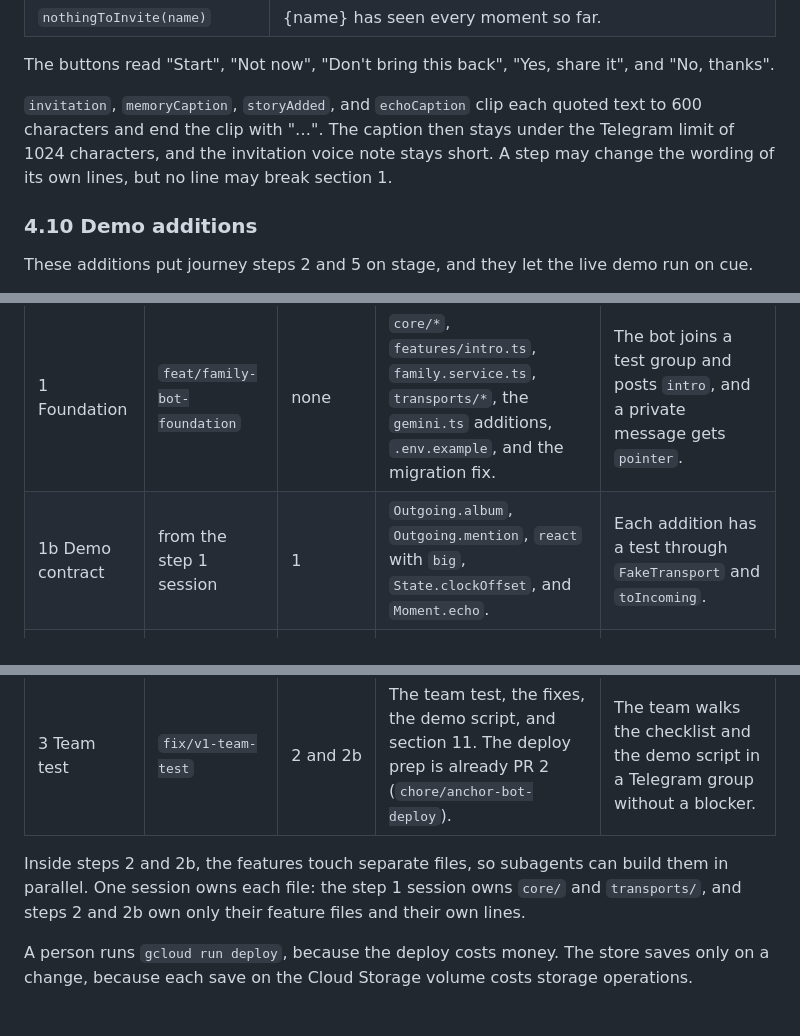
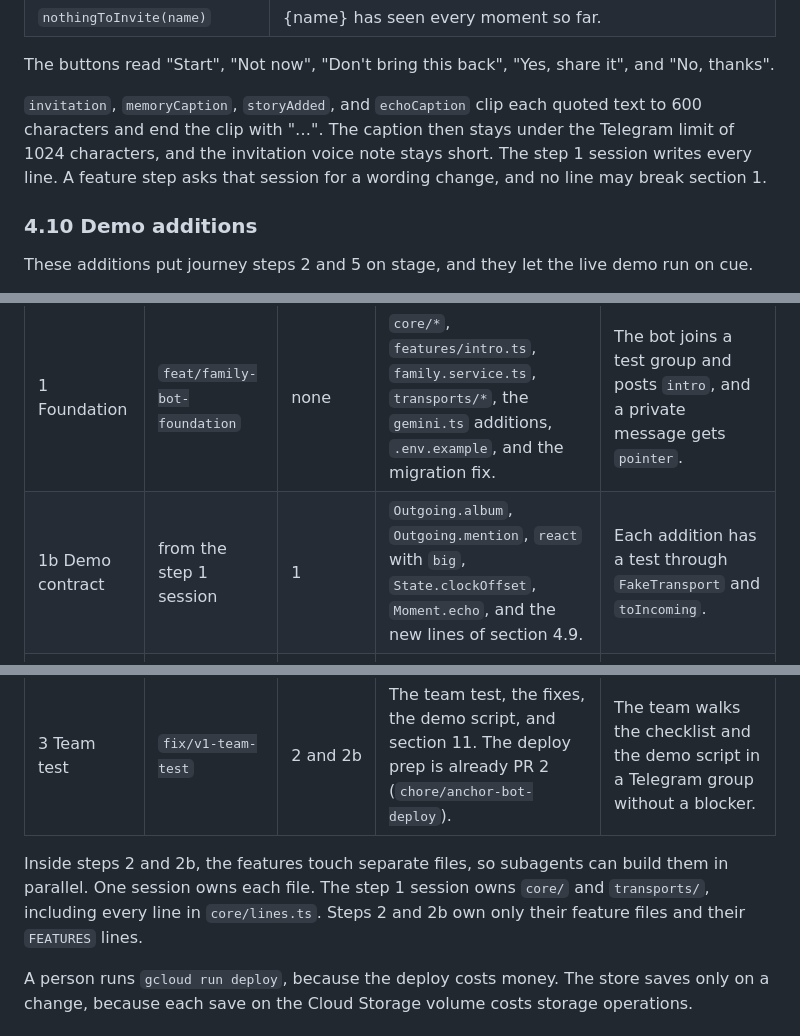
Before and after one commit to AlexandrosLagios/anchor, a Markdown page: docs/specs/2026-09-25-family-memory-design.md, 3 parts joined by grey strips. Drawn GitHub-style.

Commit message:
docs: give the step 1 session every line in lines.ts

```diff
--- a/docs/specs/2026-09-25-family-memory-design.md
+++ b/docs/specs/2026-09-25-family-memory-design.md
@@ -159,7 +159,7 @@ Moments come back to a storyteller more often than to the group, in private, at
 
 The buttons read "Start", "Not now", "Don't bring this back", "Yes, share it", and "No, thanks".
 
-`invitation`, `memoryCaption`, `storyAdded`, and `echoCaption` clip each quoted text to 600 characters and end the clip with "…". The caption then stays under the Telegram limit of 1024 characters, and the invitation voice note stays short. A step may change the wording of its own lines, but no line may break section 1.
+`invitation`, `memoryCaption`, `storyAdded`, and `echoCaption` clip each quoted text to 600 characters and end the clip with "…". The caption then stays under the Telegram limit of 1024 characters, and the invitation voice note stays short. The step 1 session writes every line. A feature step asks that session for a wording change, and no line may break section 1.
 
 ### 4.10 Demo additions
 
@@ -512,12 +512,12 @@ Each step is one session, one branch, and one PR. Each step uses TDD, then `/cod
 | Step | Branch | Needs | Scope | Done when |
 | --- | --- | --- | --- | --- |
 | 1 Foundation | `feat/family-bot-foundation` | none | `core/*`, `features/intro.ts`, `family.service.ts`, `transports/*`, the `gemini.ts` additions, `.env.example`, and the migration fix. | The bot joins a test group and posts `intro`, and a private message gets `pointer`. |
-| 1b Demo contract | from the step 1 session | 1 | `Outgoing.album`, `Outgoing.mention`, `react` with `big`, `State.clockOffset`, and `Moment.echo`. | Each addition has a test through `FakeTransport` and `toIncoming`. |
+| 1b Demo contract | from the step 1 session | 1 | `Outgoing.album`, `Outgoing.mention`, `react` with `big`, `State.clockOffset`, `Moment.echo`, and the new lines of section 4.9. | Each addition has a test through `FakeTransport` and `toIncoming`. |
 | 2 Memory features | `feat/family-memory-features` | 1, and 1b for the sharer change | Capture and forget, memories and stories, and invitations: sections 4.1 to 4.5, 4.7, 6.2, and the sharer change of 4.10. | The flow tests of section 9 pass for every feature. |
 | 2b Demo features | `feat/family-demo-features` | 1b | `ask`, `echoes`, and `fastforward`: sections 4.6, 4.10, 6.4, and 6.6. | The flow tests of section 9 pass for the three features. |
 | 3 Team test | `fix/v1-team-test` | 2 and 2b | The team test, the fixes, the demo script, and section 11. The deploy prep is already PR 2 (`chore/anchor-bot-deploy`). | The team walks the checklist and the demo script in a Telegram group without a blocker. |
 
-Inside steps 2 and 2b, the features touch separate files, so subagents can build them in parallel. One session owns each file: the step 1 session owns `core/` and `transports/`, and steps 2 and 2b own only their feature files and their own lines.
+Inside steps 2 and 2b, the features touch separate files, so subagents can build them in parallel. One session owns each file. The step 1 session owns `core/` and `transports/`, including every line in `core/lines.ts`. Steps 2 and 2b own only their feature files and their `FEATURES` lines.
 
 A person runs `gcloud run deploy`, because the deploy costs money. The store saves only on a change, because each save on the Cloud Storage volume costs storage operations.
 
```
